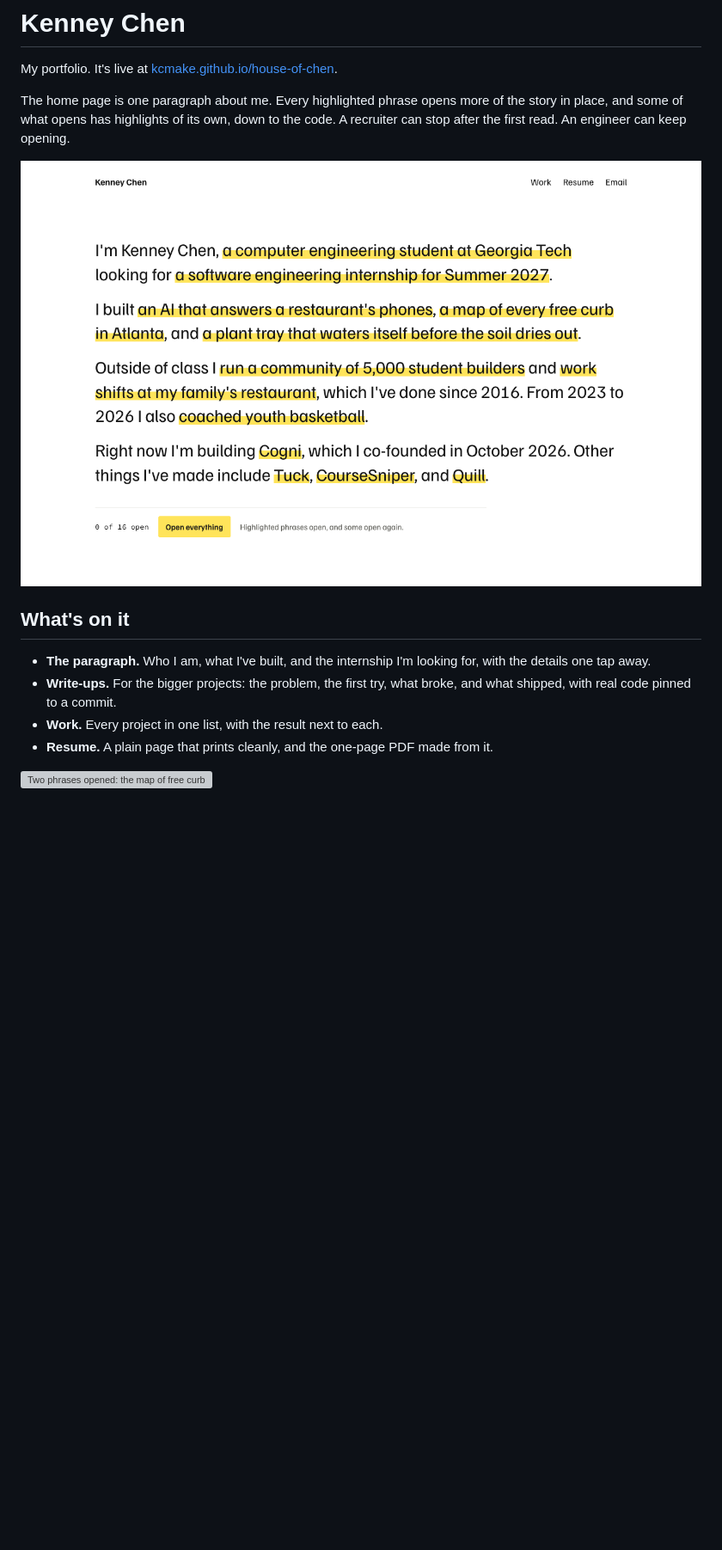
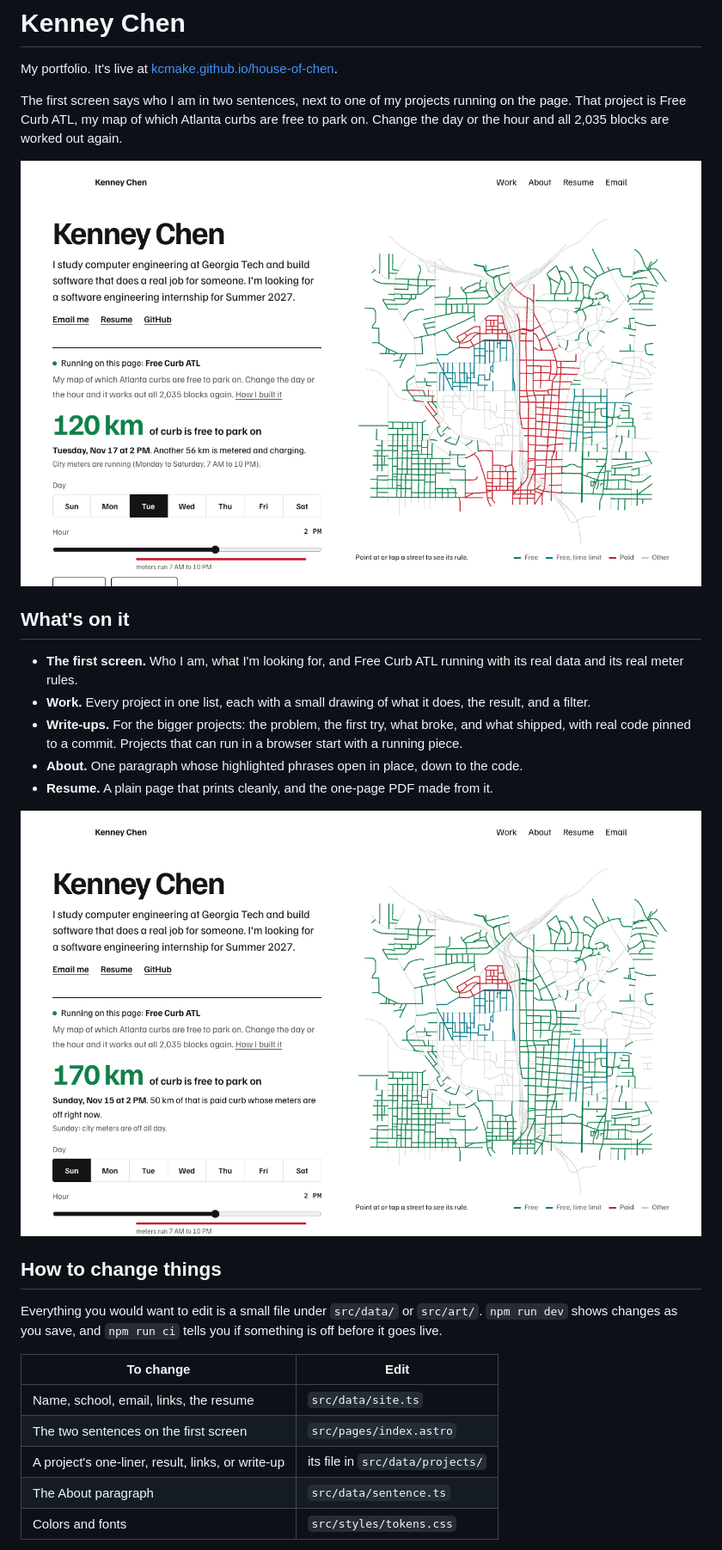
Before and after one commit to KCMake/house-of-chen, a Markdown page: README.md, the part around one of its changes. Shown at 86% size. Rendered like a GitHub page; pictures changed too: docs/home-sunday.png (added), docs/home.png; blank space fills up the shorter version; grey boxes are pictures that could not be loaded.

```diff
--- a/README.md
+++ b/README.md
@@ -2,5 +2,5 @@
 
 My portfolio. It's live at [kcmake.github.io/house-of-chen](https://kcmake.github.io/house-of-chen/).
 
-The home page is one paragraph about me. Every highlighted phrase opens more of the story in place, and some of what opens has highlights of its own, down to the code. A recruiter can stop after the first read. An engineer can keep opening.
+The first screen says who I am in two sentences, next to one of my projects running on the page. That project is Free Curb ATL, my map of which Atlanta curbs are free to park on. Change the day or the hour and all 2,035 blocks are worked out again.
 
@@ -8,9 +8,23 @@ The home page is one paragraph about me. Every highlighted phrase opens more of
 
 ## What's on it
 
-- **The paragraph.** Who I am, what I've built, and the internship I'm looking for, with the details one tap away.
-- **Write-ups.** For the bigger projects: the problem, the first try, what broke, and what shipped, with real code pinned to a commit.
-- **Work.** Every project in one list, with the result next to each.
+- **The first screen.** Who I am, what I'm looking for, and Free Curb ATL running with its real data and its real meter rules.
+- **Work.** Every project in one list, each with a small drawing of what it does, the result, and a filter.
+- **Write-ups.** For the bigger projects: the problem, the first try, what broke, and what shipped, with real code pinned to a commit. Projects that can run in a browser start with a running piece.
+- **About.** One paragraph whose highlighted phrases open in place, down to the code.
 - **Resume.** A plain page that prints cleanly, and the one-page PDF made from it.
 
-![Two phrases opened: the map of free curbs, then how all 2,035 blocks were worked out](docs/home-open.png)
+![The same map on a Sunday, when the meters are off and the paid streets turn free](docs/home-sunday.png)
+
+## How to change things
+
+Everything you would want to edit is a small file under `src/data/` or `src/art/`. `npm run dev` shows changes as you save, and `npm run ci` tells you if something is off before it goes live.
+
+| To change | Edit |
+|---|---|
+| Name, school, email, links, the resume | `src/data/site.ts` |
+| The two sentences on the first screen | `src/pages/index.astro` |
+| A project's one-liner, result, links, or write-up | its file in `src/data/projects/` |
+| The About paragraph | `src/data/sentence.ts` |
+| Colors and fonts | `src/styles/tokens.css` |
+
```
Also changed, not shown: other parts of README.md (+21 -5 lines), docs/write-up.png, public/og.png, 2 other files.
